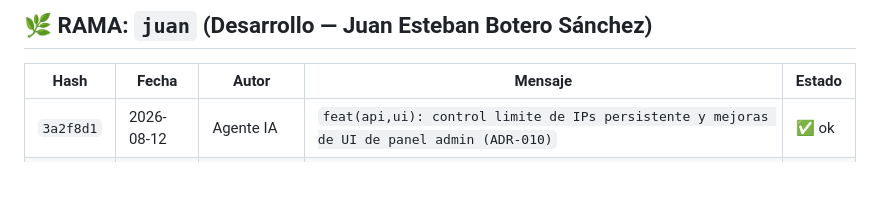
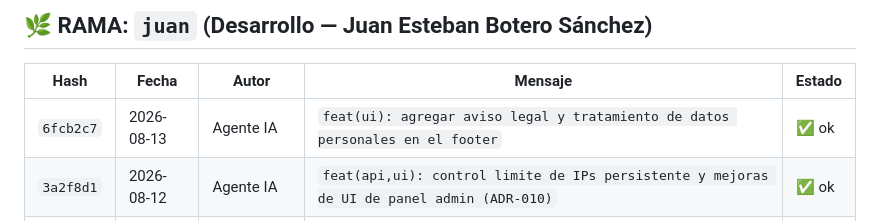
Before and after one commit to jues-web/Alojamiento-por-terremoto-en-Colombia, a Markdown page: docs/COMMITS.md, the part around the change. GitHub-like rendering; blank space fills up the shorter version.

Commit message:
docs(commits): registrar feat ui agregar aviso legal al footer

```diff
--- a/docs/COMMITS.md
+++ b/docs/COMMITS.md
@@ -49,6 +49,7 @@
 
 | Hash | Fecha | Autor | Mensaje | Estado |
 |------|-------|-------|---------|--------|
+| `6fcb2c7` | 2026-08-13 | Agente IA | `feat(ui): agregar aviso legal y tratamiento de datos personales en el footer` | ✅ ok |
 | `3a2f8d1` | 2026-08-12 | Agente IA | `feat(api,ui): control limite de IPs persistente y mejoras de UI de panel admin (ADR-010)` | ✅ ok |
 | `b9b6d28` | 2026-08-12 | Agente IA | `docs: cerrar BUG-007 en BUGS.md, CHANGELOG y actualizar COMMITS.md` | ✅ ok |
 | `264ed79` | 2026-08-12 | Agente IA | `fix(api,ui): limitar números de teléfono a máximo 10 dígitos (BUG-007)` | ✅ ok |
```
